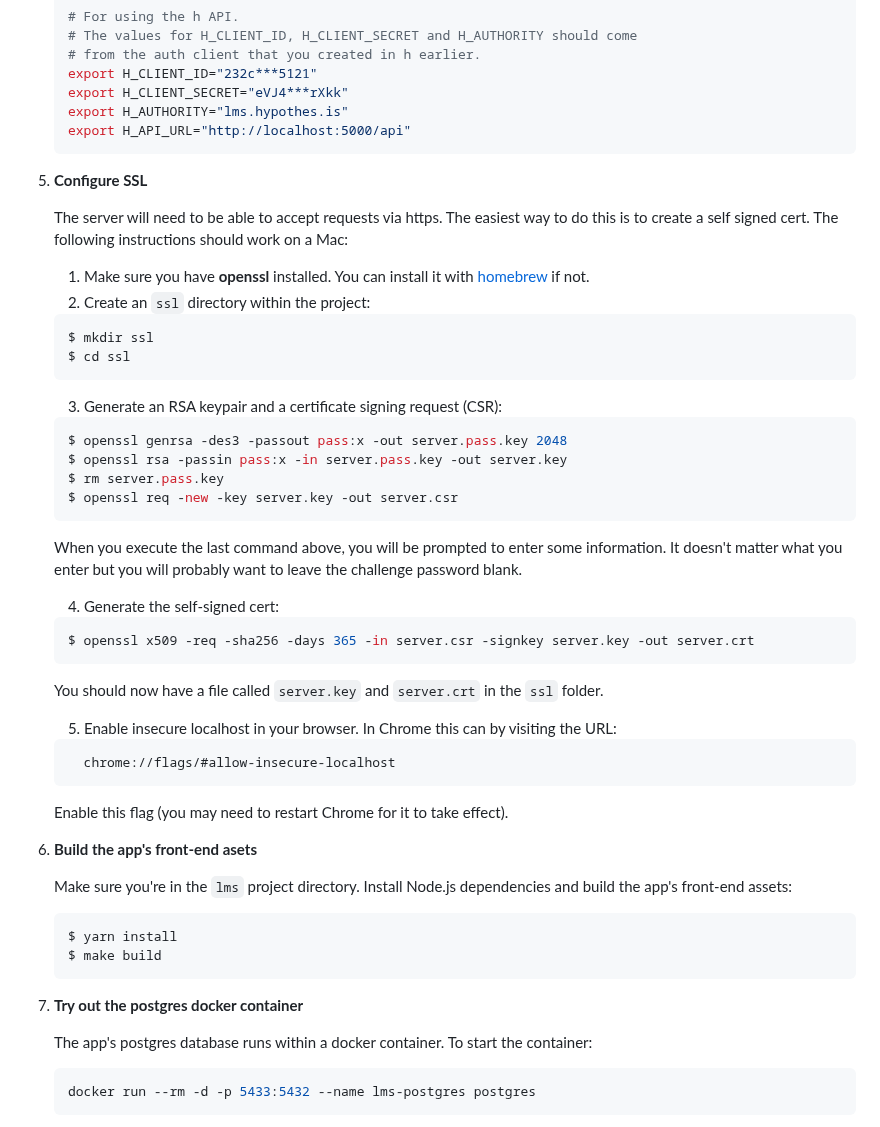
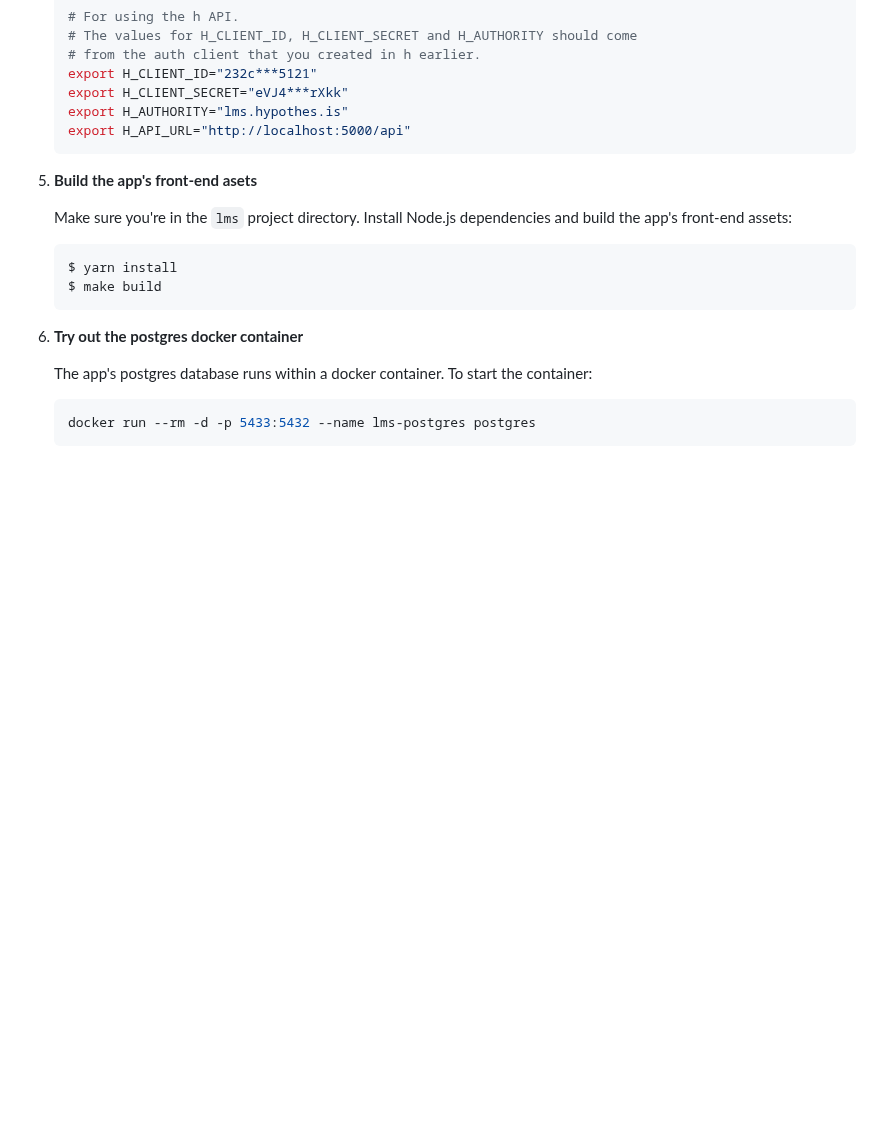
Before and after one commit to hypothesis/lms, a Markdown page: README.markdown, the part around one of its changes. GitHub-like rendering; blank space fills up the shorter version.

````diff
--- a/README.markdown
+++ b/README.markdown
@@ -113,45 +113,6 @@ The Hypothesis LMS app is written for python 3 and uses Node.js and `yarn` for m
     export H_AUTHORITY="lms.hypothes.is"
     export H_API_URL="http://localhost:5000/api"
     ```
-
-1. **Configure SSL**
-
-    The server will need to be able to accept requests via https. The easiest way to do this is to create a self signed cert. The following instructions should work on a Mac:
-
-    1. Make sure you have **openssl** installed. You can install it with [homebrew](https://brew.sh/) if not.
-    2. Create an `ssl` directory within the project:
-
-    ```bash
-    $ mkdir ssl
-    $ cd ssl
-    ```
-
-    3. Generate an RSA keypair and a certificate signing request (CSR):
-
-    ```bash
-    $ openssl genrsa -des3 -passout pass:x -out server.pass.key 2048
-    $ openssl rsa -passin pass:x -in server.pass.key -out server.key
-    $ rm server.pass.key
-    $ openssl req -new -key server.key -out server.csr
-    ```
-
-    When you execute the last command above, you will be prompted to enter some information. It doesn't matter what you enter but you will probably want to leave the challenge password blank.
-
-    4. Generate the self-signed cert:
-
-    ```bash
-    $ openssl x509 -req -sha256 -days 365 -in server.csr -signkey server.key -out server.crt
-    ```
-
-    You should now have a file called `server.key` and `server.crt` in the `ssl` folder.
-
-    5. Enable insecure localhost in your browser. In Chrome this can by visiting the URL:
-
-    ```
-      chrome://flags/#allow-insecure-localhost
-    ```
-
-    Enable this flag (you may need to restart Chrome for it to take effect).
 
 1. **Build the app's front-end asets**
 
````
Also changed, not shown: other parts of README.markdown (+25 -0 lines), docs/images/insecure-content-blocked.png (added), docs/images/trying-to-launch-insecure-content.png (added), 2 other files.
